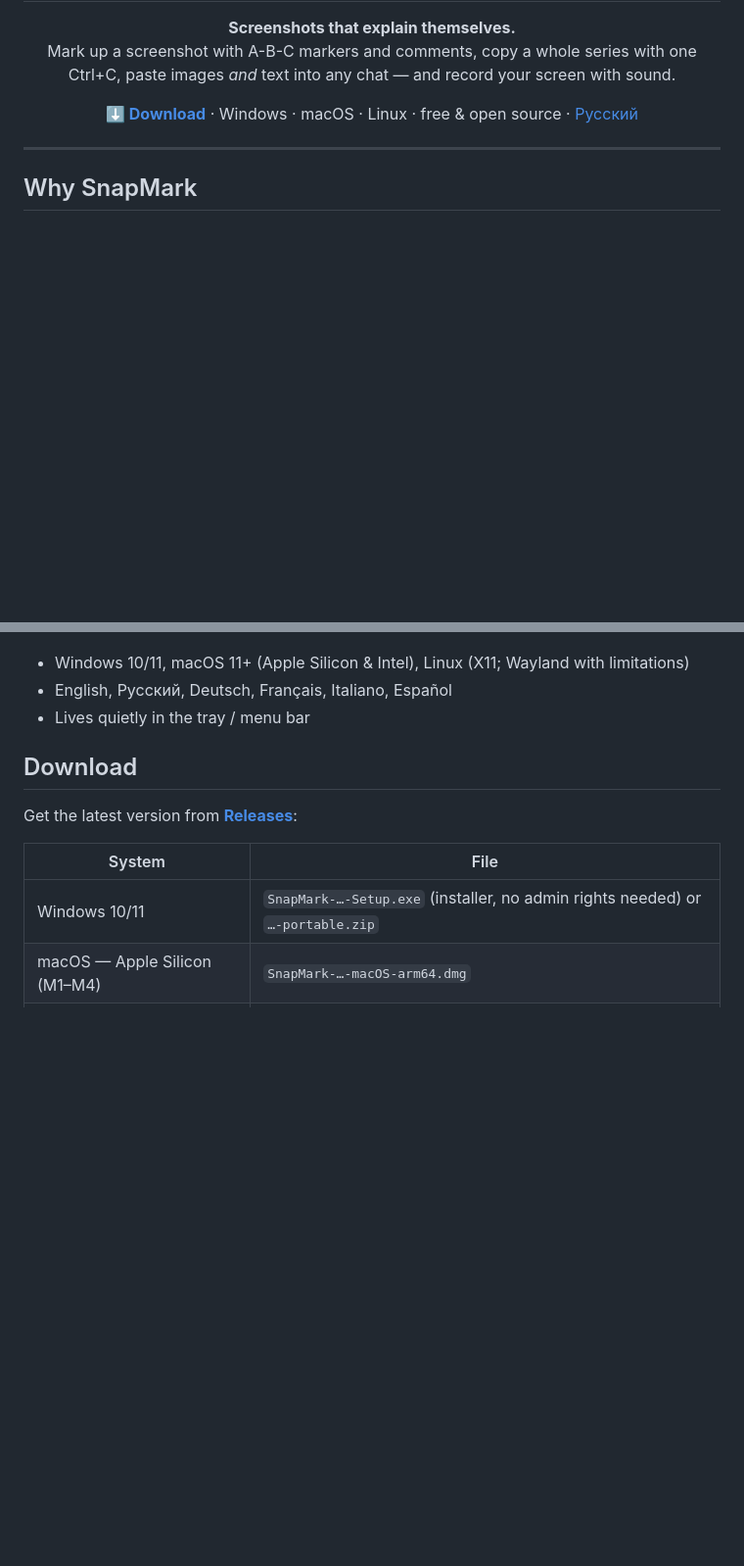
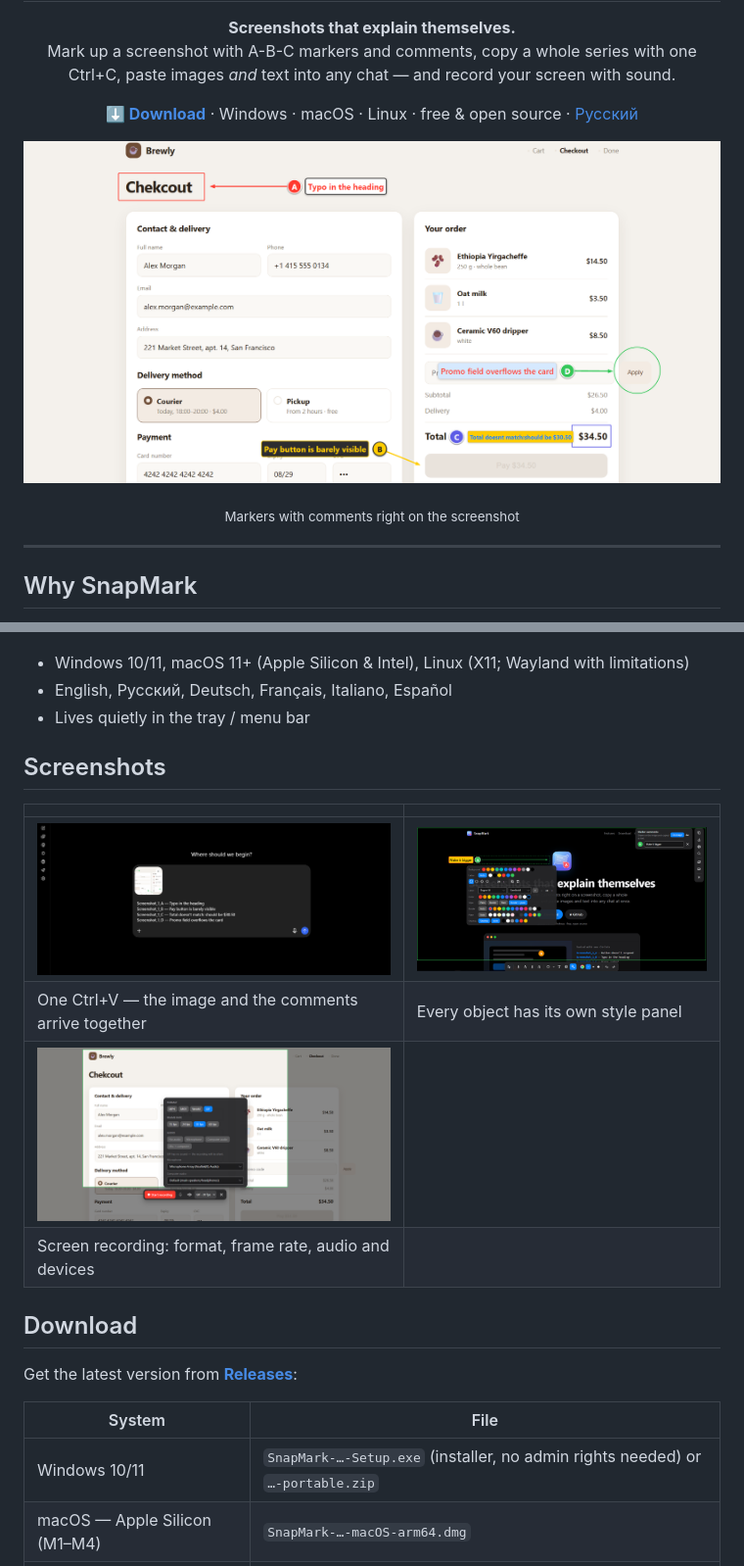
Before and after one commit to KantemirBitokov/SnapMark, a Markdown page: README.md, 2 parts joined by grey strips. Shown at 98% size. Rendered like a GitHub page; pictures changed too: docs/media/markers.png (added), docs/media/paste-chat.png (added), docs/media/recording.png (added); blank space fills up the shorter version.

```diff
--- a/README.md
+++ b/README.md
@@ -16,10 +16,8 @@
   <a href="README.ru.md">Русский</a>
 </p>
 
-<!--
-  Media to record (see docs/media/README.md) — uncomment when the files are in place:
-  <p align="center"><img src="docs/media/hero.gif" width="800" alt="SnapMark in action"></p>
--->
+<p align="center"><img src="docs/media/markers.png" width="820" alt="Markers with comments right on the screenshot"></p>
+<p align="center"><sub>Markers with comments right on the screenshot</sub></p>
 
 ---
 
@@ -67,6 +65,15 @@ ChatGPT/Claude, Jira, Word or an email. No more pasting images and text separate
 - Windows 10/11, macOS 11+ (Apple Silicon & Intel), Linux (X11; Wayland with limitations)
 - English, Русский, Deutsch, Français, Italiano, Español
 - Lives quietly in the tray / menu bar
+
+## Screenshots
+
+| | |
+|---|---|
+| <img src="docs/media/paste-chat.png" alt="One Ctrl+V — the image and the comments arrive together"> | <img src="docs/media/tools.png" alt="Every object has its own style panel"> |
+| One Ctrl+V — the image and the comments arrive together | Every object has its own style panel |
+| <img src="docs/media/recording.png" alt="Screen recording: format, frame rate, audio and devices"> | |
+| Screen recording: format, frame rate, audio and devices | |
 
 ## Download
 
```
Also changed, not shown: README.ru.md (+11 -3 lines), docs/media/README.md (+1 -1 lines), 1 other file.
